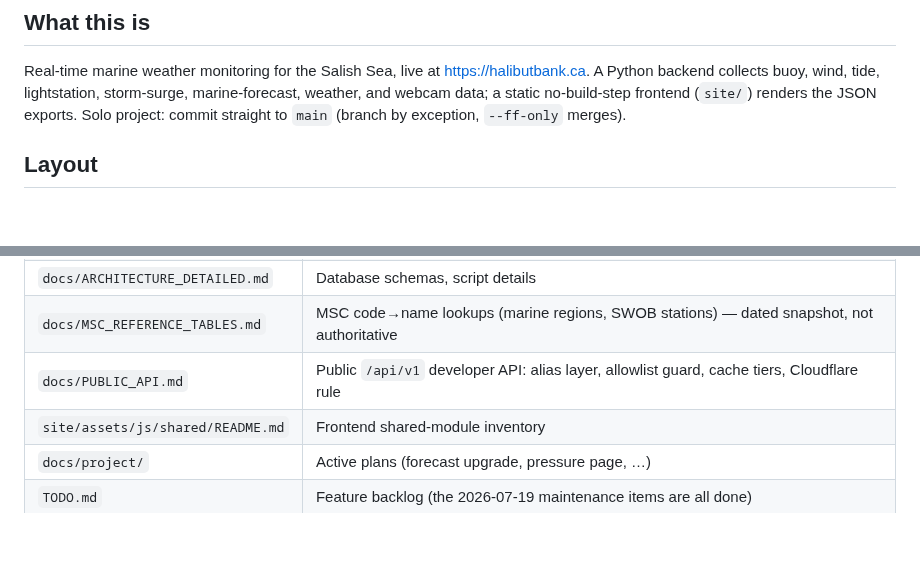
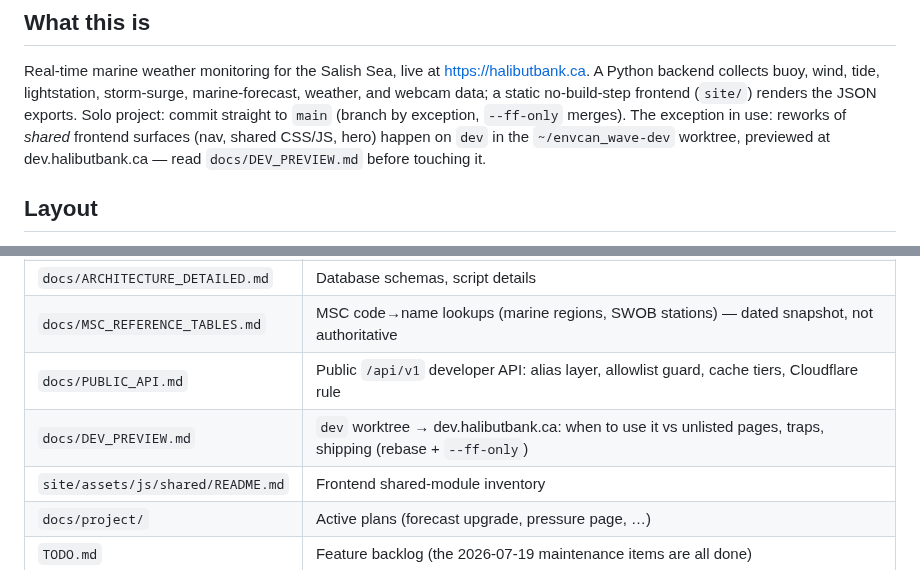
Before and after one commit to Keelando/surf-website, a Markdown page: CLAUDE.md, 2 parts joined by grey strips. Drawn GitHub-style; blank space fills up the shorter version.

```diff
--- a/CLAUDE.md
+++ b/CLAUDE.md
@@ -11,6 +11,9 @@ Real-time marine weather monitoring for the Salish Sea, live at
 lightstation, storm-surge, marine-forecast, weather, and webcam data; a
 static no-build-step frontend (`site/`) renders the JSON exports. Solo
 project: commit straight to `main` (branch by exception, `--ff-only` merges).
+The exception in use: reworks of *shared* frontend surfaces (nav, shared
+CSS/JS, hero) happen on `dev` in the `~/envcan_wave-dev` worktree, previewed
+at dev.halibutbank.ca — read `docs/DEV_PREVIEW.md` before touching it.
 
 ## Layout
 
@@ -109,6 +112,7 @@ are not wired up yet).
 | `docs/ARCHITECTURE_DETAILED.md` | Database schemas, script details |
 | `docs/MSC_REFERENCE_TABLES.md` | MSC code→name lookups (marine regions, SWOB stations) — dated snapshot, not authoritative |
 | `docs/PUBLIC_API.md` | Public `/api/v1` developer API: alias layer, allowlist guard, cache tiers, Cloudflare rule |
+| `docs/DEV_PREVIEW.md` | `dev` worktree → dev.halibutbank.ca: when to use it vs unlisted pages, traps, shipping (rebase + `--ff-only`) |
 | `site/assets/js/shared/README.md` | Frontend shared-module inventory |
 | `docs/project/` | Active plans (forecast upgrade, pressure page, …) |
 | `TODO.md` | Feature backlog (the 2026-07-19 maintenance items are all done) |
```
Also changed, not shown: TODO.md (+3 -3 lines), docs/DEV_PREVIEW.md (added, +128 -0 lines).
